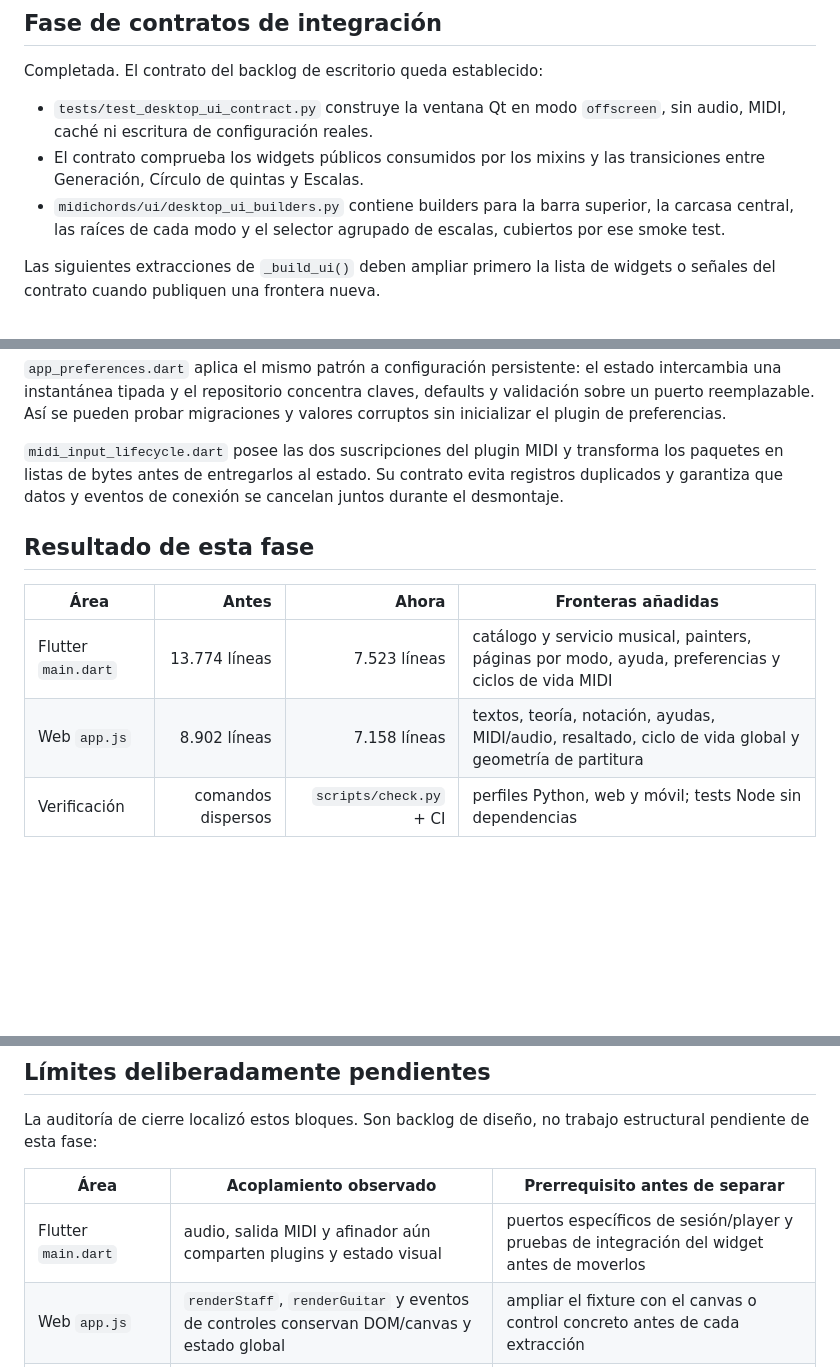
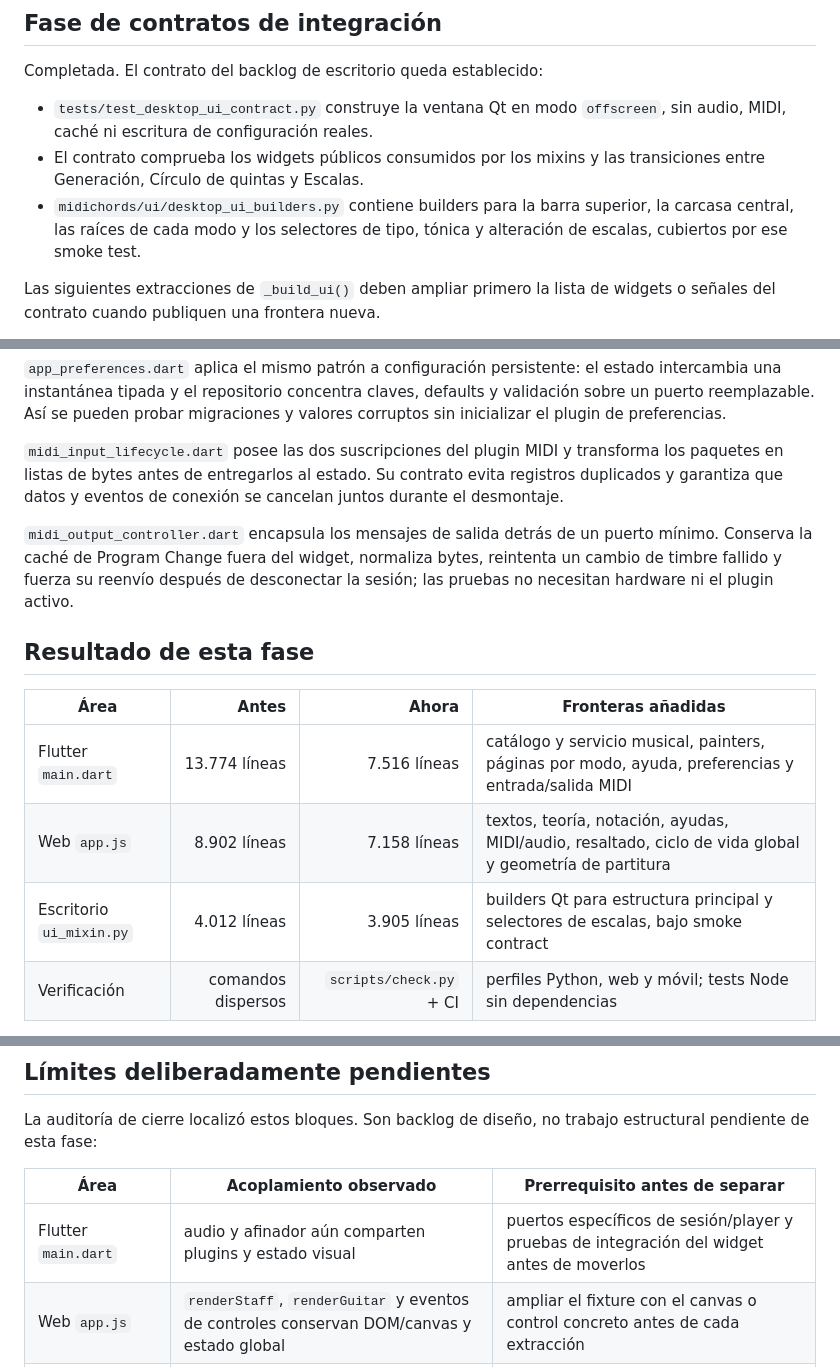
Before and after one commit to aortegaCampanillas/MIDIChords, a Markdown page: docs/architecture/AGENT_MAINTAINABILITY.md, 3 parts joined by grey strips. Drawn GitHub-style; blank space fills up the shorter version.

Commit message:
docs: update maintainability boundaries

```diff
--- a/docs/architecture/AGENT_MAINTAINABILITY.md
+++ b/docs/architecture/AGENT_MAINTAINABILITY.md
@@ -10,7 +10,7 @@ Completada. El contrato del backlog de escritorio queda establecido:
 
 - `tests/test_desktop_ui_contract.py` construye la ventana Qt en modo `offscreen`, sin audio, MIDI, caché ni escritura de configuración reales.
 - El contrato comprueba los widgets públicos consumidos por los mixins y las transiciones entre Generación, Círculo de quintas y Escalas.
-- `midichords/ui/desktop_ui_builders.py` contiene builders para la barra superior, la carcasa central, las raíces de cada modo y el selector agrupado de escalas, cubiertos por ese smoke test.
+- `midichords/ui/desktop_ui_builders.py` contiene builders para la barra superior, la carcasa central, las raíces de cada modo y los selectores de tipo, tónica y alteración de escalas, cubiertos por ese smoke test.
 
 Las siguientes extracciones de `_build_ui()` deben ampliar primero la lista de widgets o señales del contrato cuando publiquen una frontera nueva.
 
@@ -26,12 +26,15 @@ En Flutter, `midi_activity_guard.dart` establece la primera frontera de ciclo de
 
 `midi_input_lifecycle.dart` posee las dos suscripciones del plugin MIDI y transforma los paquetes en listas de bytes antes de entregarlos al estado. Su contrato evita registros duplicados y garantiza que datos y eventos de conexión se cancelan juntos durante el desmontaje.
 
+`midi_output_controller.dart` encapsula los mensajes de salida detrás de un puerto mínimo. Conserva la caché de Program Change fuera del widget, normaliza bytes, reintenta un cambio de timbre fallido y fuerza su reenvío después de desconectar la sesión; las pruebas no necesitan hardware ni el plugin activo.
+
 ## Resultado de esta fase
 
 | Área | Antes | Ahora | Fronteras añadidas |
 |---|---:|---:|---|
-| Flutter `main.dart` | 13.774 líneas | 7.523 líneas | catálogo y servicio musical, painters, páginas por modo, ayuda, preferencias y ciclos de vida MIDI |
+| Flutter `main.dart` | 13.774 líneas | 7.516 líneas | catálogo y servicio musical, painters, páginas por modo, ayuda, preferencias y entrada/salida MIDI |
 | Web `app.js` | 8.902 líneas | 7.158 líneas | textos, teoría, notación, ayudas, MIDI/audio, resaltado, ciclo de vida global y geometría de partitura |
+| Escritorio `ui_mixin.py` | 4.012 líneas | 3.905 líneas | builders Qt para estructura principal y selectores de escalas, bajo smoke contract |
 | Verificación | comandos dispersos | `scripts/check.py` + CI | perfiles Python, web y móvil; tests Node sin dependencias |
 
 También se añadieron instrucciones locales `AGENTS.md` y la matriz [SOURCE_OF_TRUTH.md](SOURCE_OF_TRUTH.md), para que un agente pueda localizar contratos y copias sin leer el monorepo completo.
@@ -46,7 +49,7 @@ La auditoría de cierre localizó estos bloques. Son backlog de diseño, no trab
 
 | Área | Acoplamiento observado | Prerrequisito antes de separar |
 |---|---|---|
-| Flutter `main.dart` | audio, salida MIDI y afinador aún comparten plugins y estado visual | puertos específicos de sesión/player y pruebas de integración del widget antes de moverlos |
+| Flutter `main.dart` | audio y afinador aún comparten plugins y estado visual | puertos específicos de sesión/player y pruebas de integración del widget antes de moverlos |
 | Web `app.js` | `renderStaff`, `renderGuitar` y eventos de controles conservan DOM/canvas y estado global | ampliar el fixture con el canvas o control concreto antes de cada extracción |
 | Escritorio `ui_mixin.py` | los controles internos de cada modo aún se construyen en métodos extensos | ampliar el smoke contract con sus señales públicas antes de nuevos builders |
 
```
